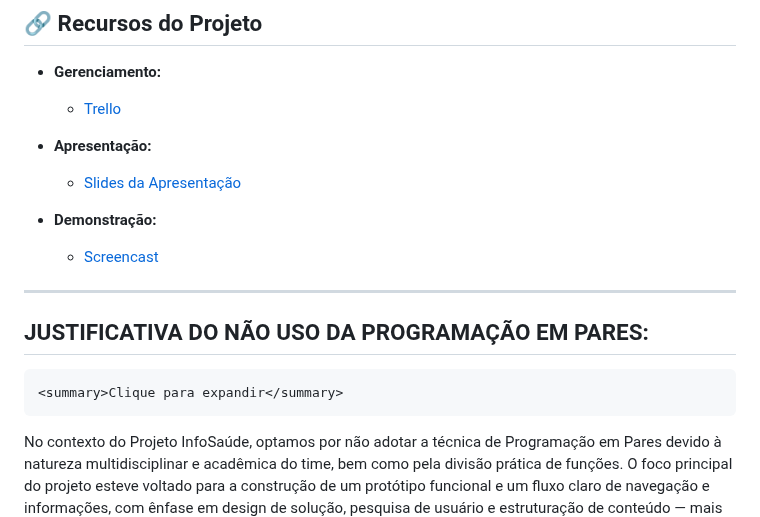
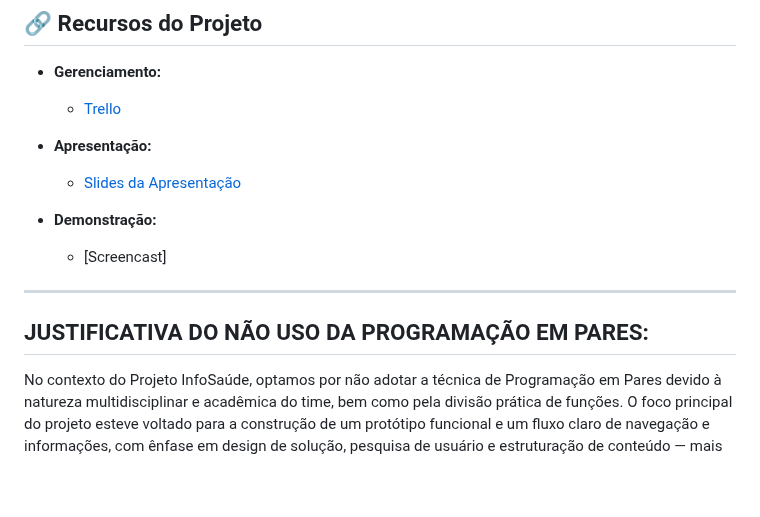
Before and after one commit to Pedro-gomes123/infoSaude, a Markdown page: README.md, the part around one of its changes. Drawn GitHub-style; folded sections open; blank space fills up the shorter version.

```diff
--- a/README.md
+++ b/README.md
@@ -81,11 +80,10 @@ ___
 
 - **Demonstração:**
-    - [Screencast]()
+    - [Screencast]
 ___
 
 ## JUSTIFICATIVA DO NÃO USO DA PROGRAMAÇÃO EM PARES:
 
-    <summary>Clique para expandir</summary>
 No contexto do Projeto InfoSaúde, optamos por não adotar a técnica de Programação em Pares devido à natureza multidisciplinar e acadêmica do time, bem como pela divisão prática de funções.
 O foco principal do projeto esteve voltado para a construção de um protótipo funcional e um fluxo claro de navegação e informações, com ênfase em design de solução, pesquisa de usuário e estruturação de conteúdo — mais do que no desenvolvimento de software propriamente dito.
 Como a maior parte das tarefas de desenvolvimento envolveu criação de artefatos simples (páginas HTML estáticas, linguagem back-end básica, documentação, estrutura de navegação) em vez de códigos complexos que exigissem lógica colaborativa intensa, a adoção de Programação em Pares não se justificaria em termos de ganho de produtividade ou qualidade técnica.
```
Also changed, not shown: other parts of README.md (+2 -3 lines).
